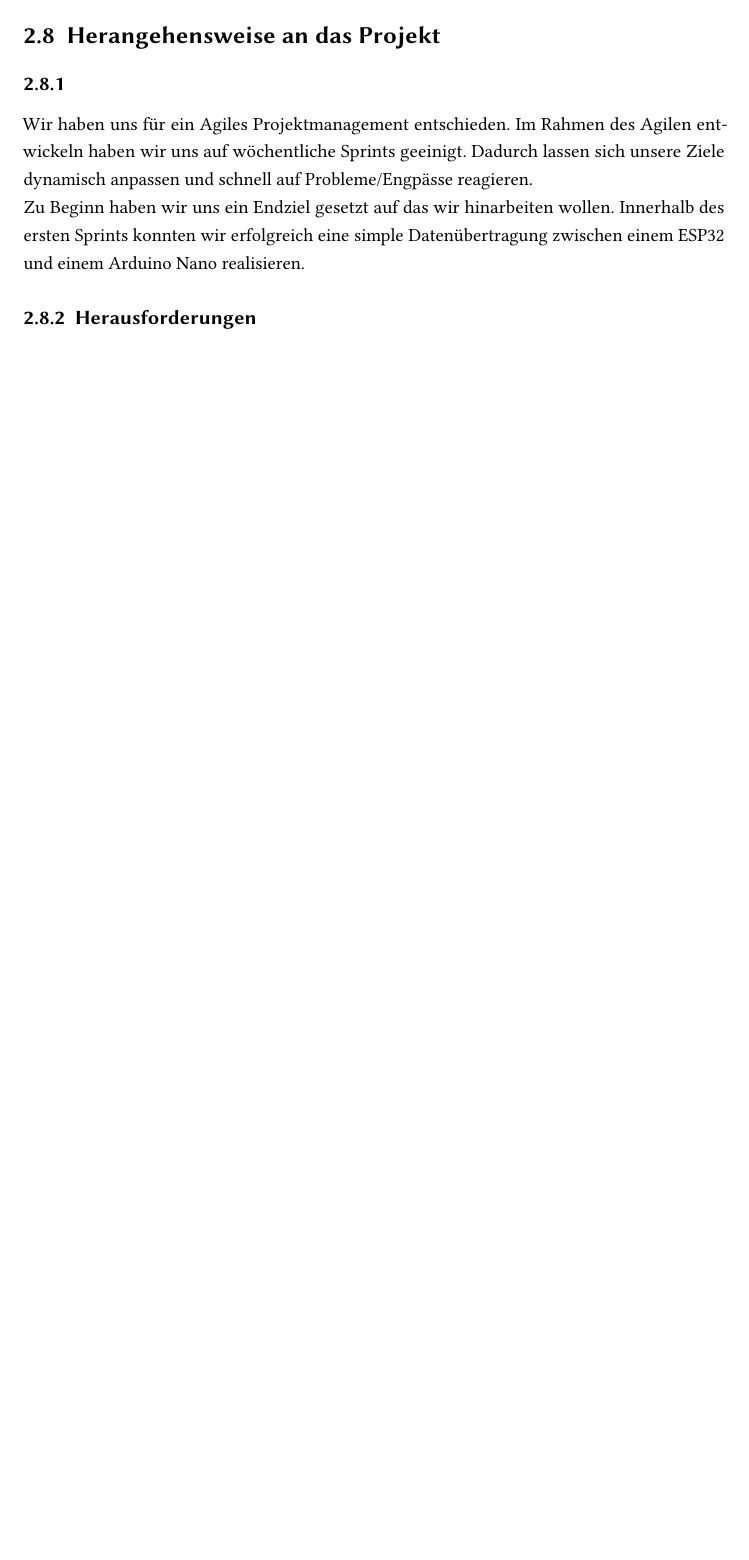
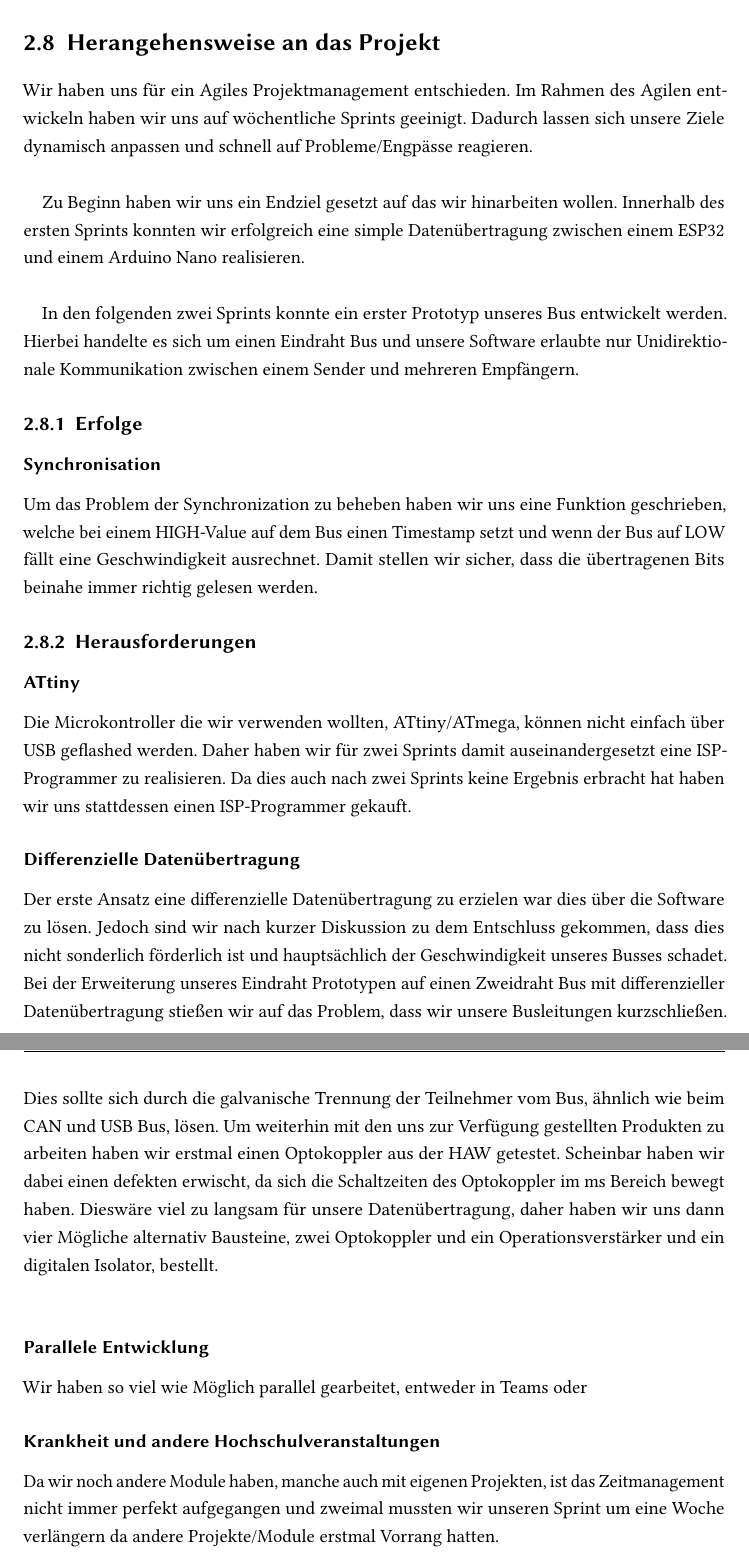
Before and after one commit to Matzel13/BU-Projekt, a LaTeX thesis (Bericht/sample.tex, which reads Bericht/Kapitel/projektarbeit.tex): part of page 12 of 13 before the commit and two parts of pages 12 and 13 of 14 after it, the two joined at a grey line, cut so that both start at the same text, the shorter picture padded with empty space. Compiled offline with pdfLaTeX; an older LaTeX class or package is replaced by its successor.

Commit message:
projektarbeit neuster stand

```diff
--- a/Bericht/Kapitel/projektarbeit.tex
+++ b/Bericht/Kapitel/projektarbeit.tex
@@ -1,8 +1,28 @@
 \section{Herangehensweise an das Projekt}
 
-\subsection{}
 
 Wir haben uns für ein Agiles Projektmanagement entschieden. Im Rahmen des Agilen entwickeln haben wir uns auf wöchentliche Sprints geeinigt. Dadurch lassen sich unsere Ziele dynamisch anpassen und schnell auf Probleme/Engpässe reagieren.\\
-Zu Beginn haben wir uns ein Endziel gesetzt auf das wir hinarbeiten wollen. Innerhalb des ersten Sprints konnten wir erfolgreich eine simple Datenübertragung zwischen einem ESP32 und einem Arduino Nano realisieren.
+
+Zu Beginn haben wir uns ein Endziel gesetzt auf das wir hinarbeiten wollen. Innerhalb des ersten Sprints konnten wir erfolgreich eine simple Datenübertragung zwischen einem ESP32 und einem Arduino Nano realisieren. \\
+
+In den folgenden zwei Sprints konnte ein erster Prototyp unseres Bus entwickelt werden. Hierbei handelte es sich um einen Eindraht Bus und unsere Software erlaubte nur Unidirektionale Kommunikation zwischen einem Sender und mehreren Empfängern.
+
+\subsection{Erfolge}
+\subsubsection{Synchronisation}
+Um das Problem der Synchronization zu beheben haben wir uns eine Funktion geschrieben, welche bei einem HIGH-Value auf dem Bus einen Timestamp setzt und wenn der Bus auf LOW fällt eine Geschwindigkeit ausrechnet. Damit stellen wir sicher, dass die übertragenen Bits beinahe immer richtig gelesen werden.
 
 \subsection{Herausforderungen}
+\subsubsection{ATtiny}
+Die Microkontroller die wir verwenden wollten, ATtiny/ATmega, können nicht einfach über USB geflashed werden. Daher haben wir für zwei Sprints damit auseinandergesetzt eine ISP-Programmer zu realisieren. Da dies auch nach zwei Sprints keine Ergebnis erbracht hat haben wir uns stattdessen einen ISP-Programmer gekauft.
+
+\subsubsection{Differenzielle Datenübertragung}
+Der erste Ansatz eine differenzielle Datenübertragung zu erzielen war dies über die Software zu lösen. Jedoch sind wir nach kurzer Diskussion zu dem Entschluss gekommen, dass dies nicht sonderlich förderlich ist und hauptsächlich der Geschwindigkeit unseres Busses schadet.
+Bei der Erweiterung unseres Eindraht Prototypen auf einen Zweidraht Bus mit differenzieller Datenübertragung stießen wir auf das Problem, dass wir unsere Busleitungen kurzschließen. Dies sollte sich durch die galvanische Trennung der Teilnehmer vom Bus, ähnlich wie beim CAN und USB Bus, lösen.
+Um weiterhin mit den uns zur Verfügung gestellten Produkten zu arbeiten haben wir erstmal einen Optokoppler aus der HAW getestet. Scheinbar haben wir dabei einen defekten erwischt, da sich die Schaltzeiten des Optokoppler im ms Bereich bewegt haben. Dieswäre viel zu langsam für unsere Datenübertragung, daher haben wir uns dann vier Mögliche alternativ Bausteine, zwei Optokoppler und ein Operationsverstärker und ein digitalen Isolator, bestellt. \\
+
+\subsubsection{Parallele Entwicklung}
+Wir haben so viel wie Möglich parallel gearbeitet, entweder in Teams oder
+
+
+\subsubsection{Krankheit und andere Hochschulveranstaltungen}
+Da wir noch andere Module haben, manche auch mit eigenen Projekten, ist das Zeitmanagement nicht immer perfekt aufgegangen und zweimal mussten wir unseren Sprint um eine Woche verlängern da andere Projekte/Module erstmal Vorrang hatten.
```
